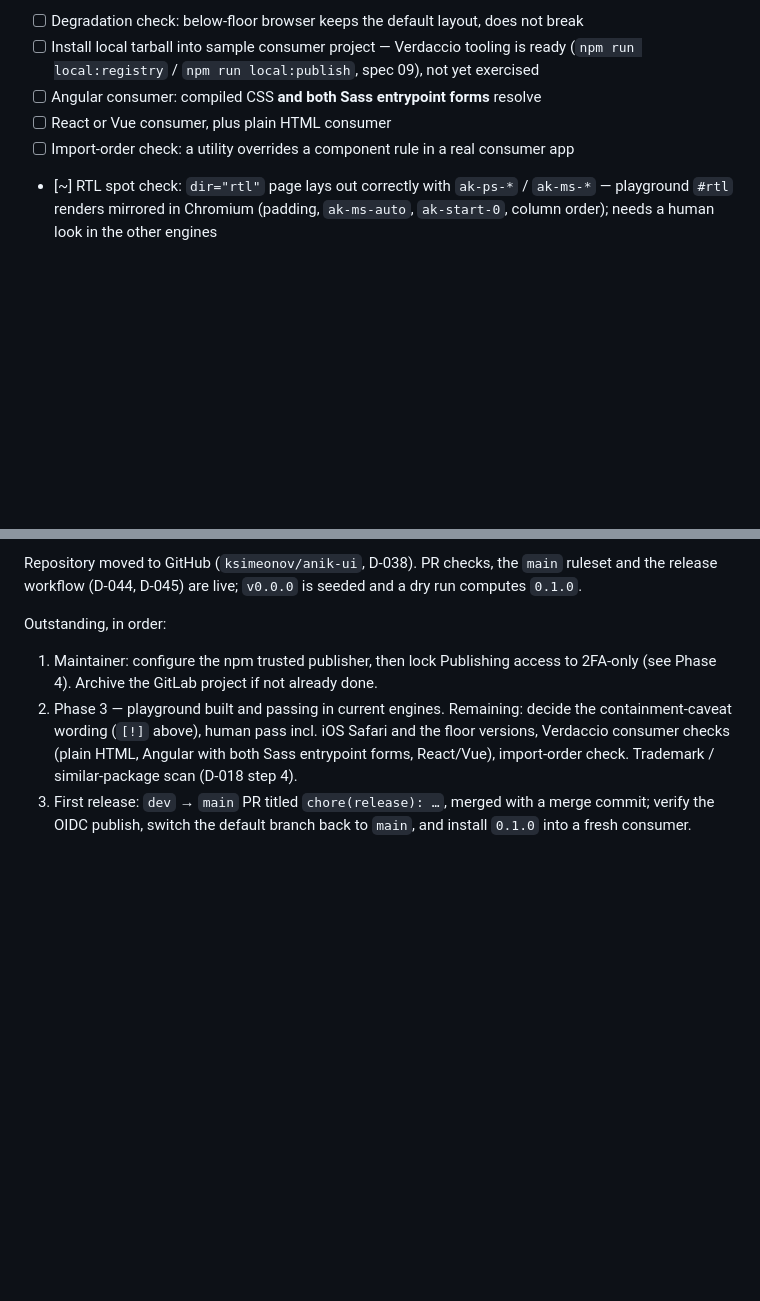
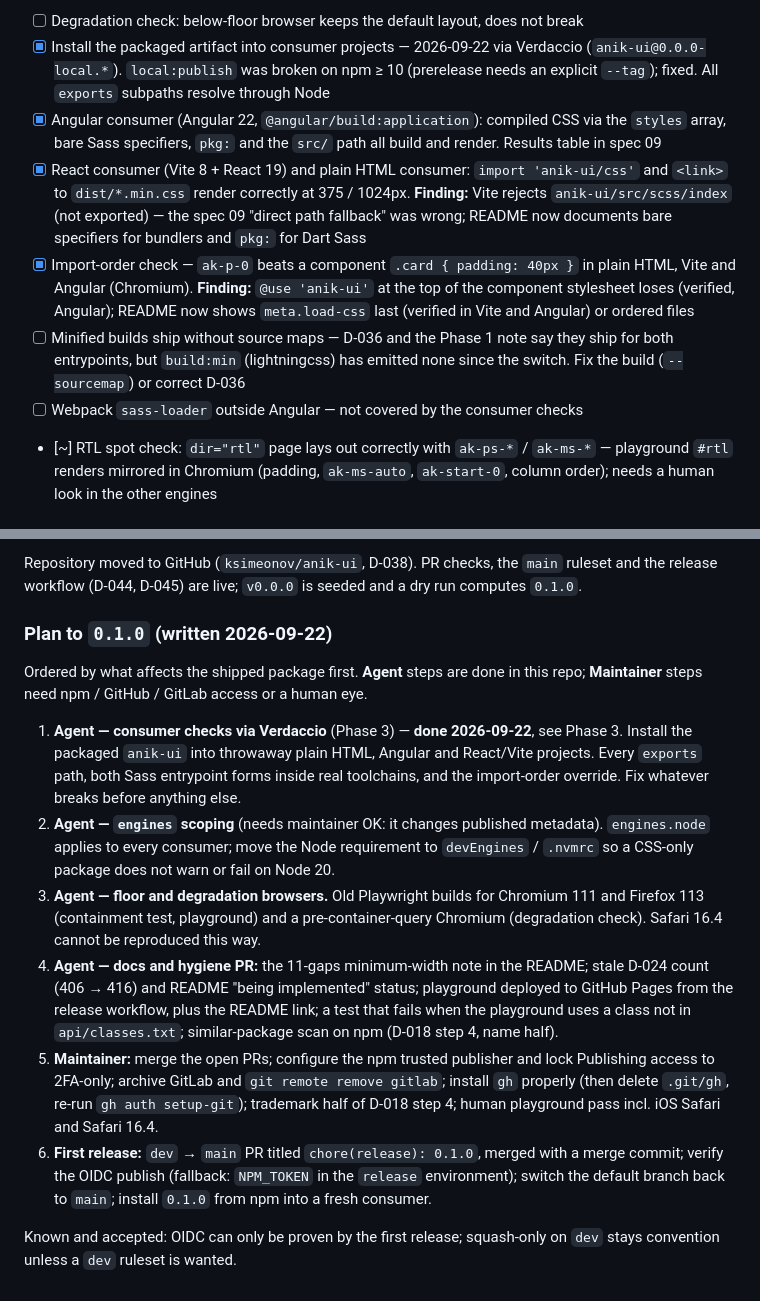
Before and after one commit to ksimeonov/anik-ui, a Markdown page: mvp-plan/TODO.md, 2 parts joined by grey strips. Drawn GitHub-style; blank space fills up the shorter version.

```diff
--- a/mvp-plan/TODO.md
+++ b/mvp-plan/TODO.md
@@ -151,11 +151,25 @@ Acceptance gates, not activities. Each has a pass condition.
       `playground/containment.html` at the D-027 floor versions and adjust the README
       note if one of them captures
 - [ ] Degradation check: below-floor browser keeps the default layout, does not break
-- [ ] Install local tarball into sample consumer project — Verdaccio tooling is ready
-      (`npm run local:registry` / `npm run local:publish`, spec 09), not yet exercised
-- [ ] Angular consumer: compiled CSS **and both Sass entrypoint forms** resolve
-- [ ] React or Vue consumer, plus plain HTML consumer
-- [ ] Import-order check: a utility overrides a component rule in a real consumer app
+- [x] Install the packaged artifact into consumer projects — 2026-09-22 via Verdaccio
+      (`anik-ui@0.0.0-local.*`). `local:publish` was broken on npm ≥ 10 (prerelease
+      needs an explicit `--tag`); fixed. All `exports` subpaths resolve through Node
+- [x] Angular consumer (Angular 22, `@angular/build:application`): compiled CSS via
+      the `styles` array, bare Sass specifiers, `pkg:` and the `src/` path all build
+      and render. Results table in spec 09
+- [x] React consumer (Vite 8 + React 19) and plain HTML consumer: `import
+      'anik-ui/css'` and `<link>` to `dist/*.min.css` render correctly at 375 / 1024px.
+      **Finding:** Vite rejects `anik-ui/src/scss/index` (not exported) — the spec 09
+      "direct path fallback" was wrong; README now documents bare specifiers for
+      bundlers and `pkg:` for Dart Sass
+- [x] Import-order check — `ak-p-0` beats a component `.card { padding: 40px }` in
+      plain HTML, Vite and Angular (Chromium). **Finding:** `@use 'anik-ui'` at the top
+      of the component stylesheet loses (verified, Angular); README now shows
+      `meta.load-css` last (verified in Vite and Angular) or ordered files
+- [ ] Minified builds ship without source maps — D-036 and the Phase 1 note say they
+      ship for both entrypoints, but `build:min` (lightningcss) has emitted none since
+      the switch. Fix the build (`--sourcemap`) or correct D-036
+- [ ] Webpack `sass-loader` outside Angular — not covered by the consumer checks
 - [~] RTL spot check: `dir="rtl"` page lays out correctly with `ak-ps-*` / `ak-ms-*`
       — playground `#rtl` renders mirrored in Chromium (padding, `ak-ms-auto`,
       `ak-start-0`, column order); needs a human look in the other engines
@@ -217,14 +231,34 @@ Repository moved to GitHub (`ksimeonov/anik-ui`, D-038). PR checks, the `main`
 ruleset and the release workflow (D-044, D-045) are live; `v0.0.0` is seeded and a
 dry run computes `0.1.0`.
 
-Outstanding, in order:
-1. Maintainer: configure the npm trusted publisher, then lock Publishing access to
-   2FA-only (see Phase 4). Archive the GitLab project if not already done.
-2. Phase 3 — playground built and passing in current engines. Remaining: decide
-   the containment-caveat wording (`[!]` above), human pass incl. iOS Safari and
-   the floor versions, Verdaccio consumer checks (plain HTML, Angular with both Sass
-   entrypoint forms, React/Vue), import-order check. Trademark / similar-package
-   scan (D-018 step 4).
-3. First release: `dev` → `main` PR titled `chore(release): …`, merged with a merge
-   commit; verify the OIDC publish, switch the default branch back to `main`, and
-   install `0.1.0` into a fresh consumer.
+### Plan to `0.1.0` (written 2026-09-22)
+
+Ordered by what affects the shipped package first. **Agent** steps are done in this
+repo; **Maintainer** steps need npm / GitHub / GitLab access or a human eye.
+
+1. **Agent — consumer checks via Verdaccio** (Phase 3) — **done 2026-09-22**, see Phase 3. Install the packaged
+   `anik-ui` into throwaway plain HTML, Angular and React/Vite projects. Every
+   `exports` path, both Sass entrypoint forms inside real toolchains, and the
+   import-order override. Fix whatever breaks before anything else.
+2. **Agent — `engines` scoping** (needs maintainer OK: it changes published
+   metadata). `engines.node` applies to every consumer; move the Node requirement to
+   `devEngines` / `.nvmrc` so a CSS-only package does not warn or fail on Node 20.
+3. **Agent — floor and degradation browsers.** Old Playwright builds for Chromium 111
+   and Firefox 113 (containment test, playground) and a pre-container-query Chromium
+   (degradation check). Safari 16.4 cannot be reproduced this way.
+4. **Agent — docs and hygiene PR:** the 11-gaps minimum-width note in the README;
+   stale D-024 count (406 → 416) and README "being implemented" status; playground
+   deployed to GitHub Pages from the release workflow, plus the README link; a test
+   that fails when the playground uses a class not in `api/classes.txt`;
+   similar-package scan on npm (D-018 step 4, name half).
+5. **Maintainer:** merge the open PRs; configure the npm trusted publisher and lock
+   Publishing access to 2FA-only; archive GitLab and `git remote remove gitlab`;
+   install `gh` properly (then delete `.git/gh`, re-run `gh auth setup-git`); trademark
+   half of D-018 step 4; human playground pass incl. iOS Safari and Safari 16.4.
+6. **First release:** `dev` → `main` PR titled `chore(release): 0.1.0`, merged with a
+   merge commit; verify the OIDC publish (fallback: `NPM_TOKEN` in the `release`
+   environment); switch the default branch back to `main`; install `0.1.0` from npm
+   into a fresh consumer.
+
+Known and accepted: OIDC can only be proven by the first release; squash-only on
+`dev` stays convention unless a `dev` ruleset is wanted.
```
Also changed, not shown: README.md (+23 -3 lines), mvp-plan/09-local-development.md (+25 -28 lines).
